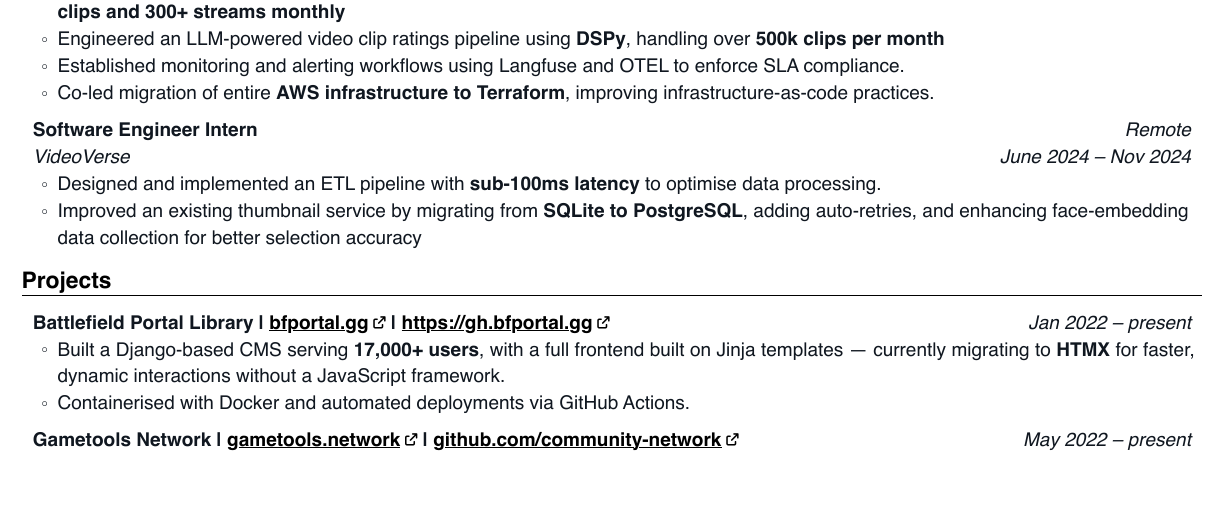
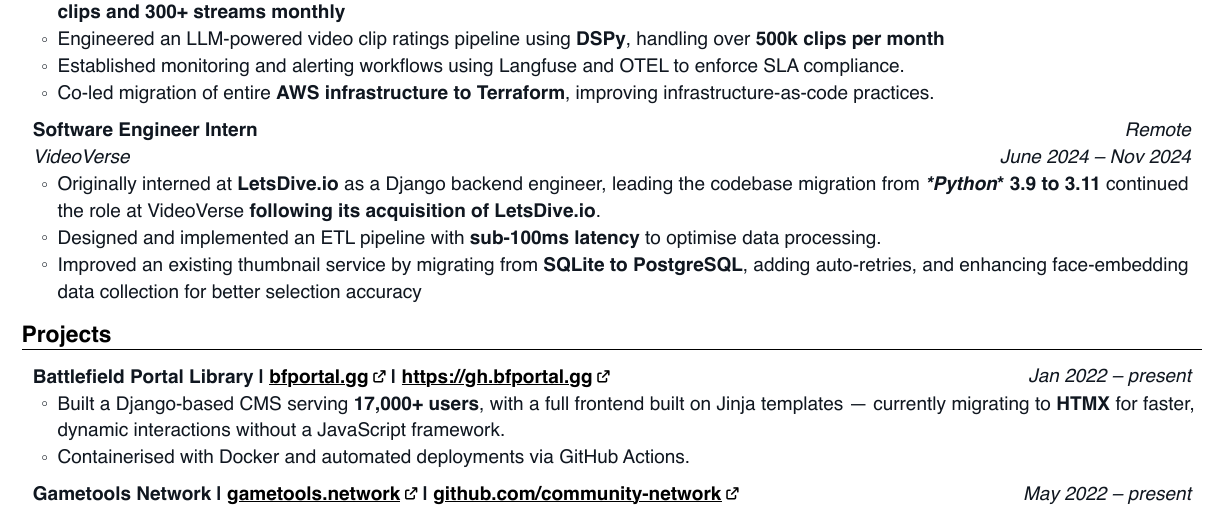
Before and after one commit to MagneticNeedle/Dossier, a Typst document (artifacts/resumes/Vibhakar_Solanki_RESUME.typ): part of the page, cut so that both start at the same text, the shorter picture padded with empty space. The pictures show the PDF file artifacts/resumes/Vibhakar_Solanki_RESUME.pdf that the author committed with the source.

Commit message:
chore(resume): regenerate artifacts with LetsDive.io context
Co-Authored-By: Claude Opus 4.7 (1M context) <noreply@anthropic.com>

```diff
--- a/artifacts/resumes/Vibhakar_Solanki_RESUME.typ
+++ b/artifacts/resumes/Vibhakar_Solanki_RESUME.typ
@@ -172,6 +172,8 @@
 
   ],
   main-column-second-row: [
+    - Originally interned at #strong[LetsDive.io] as a Django backend engineer, leading the codebase migration from #strong[#emph[#sym.ast.basic#h(0pt, weak: true) Python]#sym.ast.basic 3.9 to 3.11]; continued the role at VideoVerse #strong[following its acquisition of LetsDive.io].
+
     - Designed and implemented an ETL pipeline with #strong[sub-100ms latency] to optimise data processing.
 
     - Improved an existing thumbnail service by migrating from #strong[SQLite to PostgreSQL], adding auto-retries, and enhancing face-embedding data collection for better selection accuracy
```
Also changed, not shown: artifacts/resumes/Vibhakar_Solanki_RESUME.pdf.
